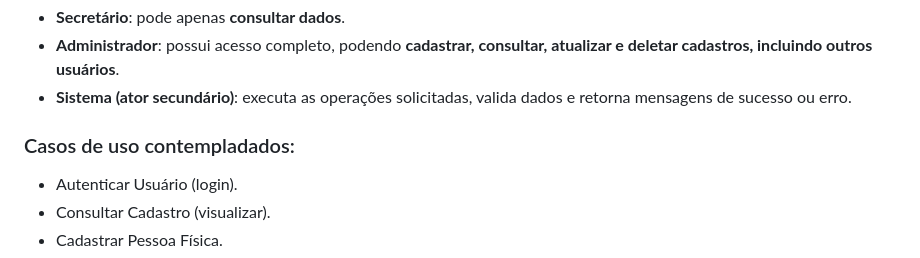
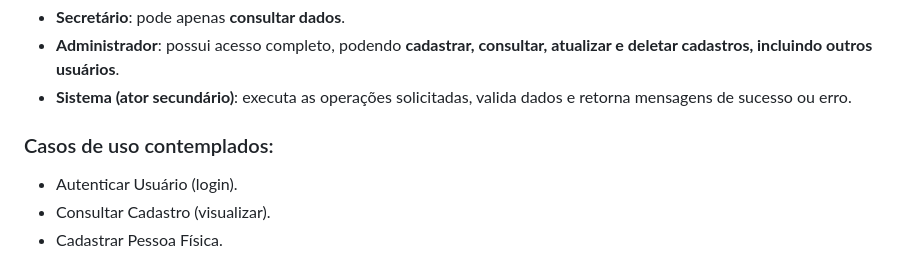
Before and after one commit to bruno-januario/projeto-integrador-grupo-12, a Markdown page: README.md, the part around the change. Rendered like a GitHub page.

```diff
--- a/README.md
+++ b/README.md
@@ -28,7 +28,7 @@ O sistema foi modelado para atender diferentes **atores** e suas permissões:
 - **Administrador**: possui acesso completo, podendo **cadastrar, consultar, atualizar e deletar cadastros, incluindo outros usuários**.
 - **Sistema (ator secundário)**: executa as operações solicitadas, valida dados e retorna mensagens de sucesso ou erro.
 
-### Casos de uso contempladados:
+### Casos de uso contemplados:
 - Autenticar Usuário (login).
 - Consultar Cadastro (visualizar).
 - Cadastrar Pessoa Física.
```
